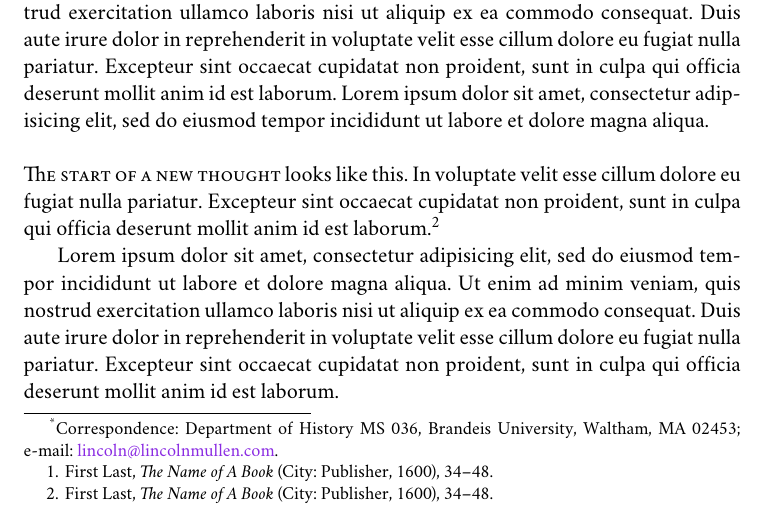
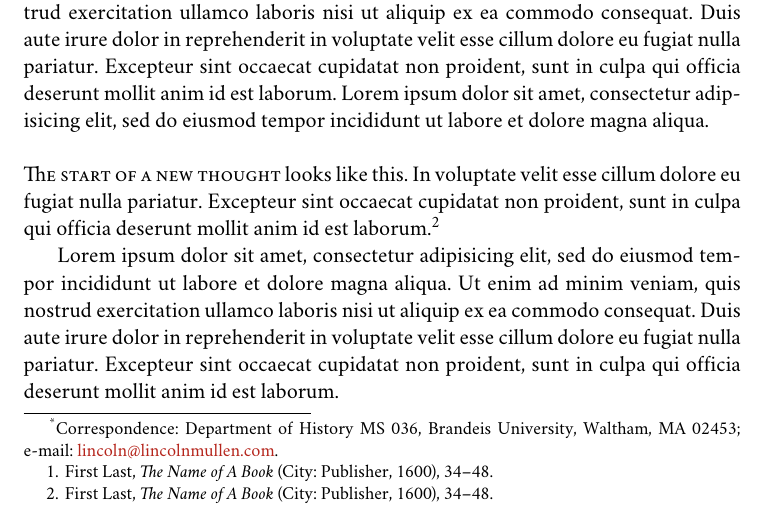
Before and after one commit to lmullen/academic-article-latex, a LaTeX document (sample.tex): part of page 1 of 2, cut so that both start at the same text. Compiled offline with XeLaTeX; a missing font is replaced by an installed copy or a similar font.

Commit message:
better options for colors

```diff
--- a/sample.tex
+++ b/sample.tex
@@ -36,6 +36,9 @@
 \author{\MakeLowercase{\myauthor}\thanks{Correspondence:
 	\mycorrespondence; \mbox{e-mail}: \href{mailto:\myemail}{\myemail}.}}
 
+% better colors for hyperref
+\usepackage[usenames, dvipsnames]{xcolor}
+
 % allows urls in PDFs, among other things.
 \usepackage[xetex,					% produce commands for xetex
 			hypertexnames,			% use guessable names for links
@@ -47,7 +50,7 @@
 			linkcolor=black,
 			citecolor=black,
 			filecolor=black,
-			urlcolor=BlueViolet,
+			urlcolor=BrickRed,
 			pdfauthor={\myauthor},	% pass metadata into the PDF file
 			pdftitle={\mytitle},
 			pdfkeywords={\mykeywords},
@@ -79,11 +82,6 @@
 
 % Define which BibTeX database to use
 \bibliography{dissertation.bib}
-
-% better colors for hyperref
-\usepackage[svgnames]{xcolor}
-%\usepackage[dvipsnames]{color}
-%\usepackage[usenames]{color}
 
 % A better way to change case. Needed for the small caps titles.
 \usepackage[overload]{textcase}
```
